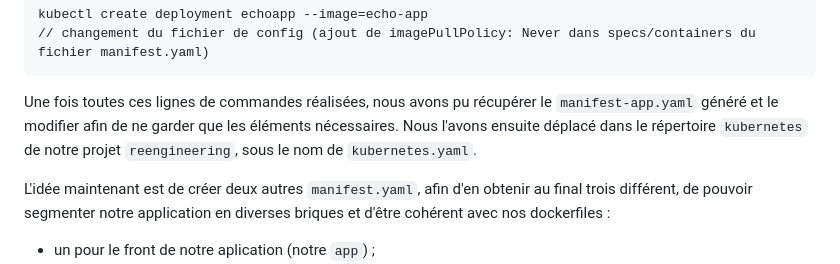
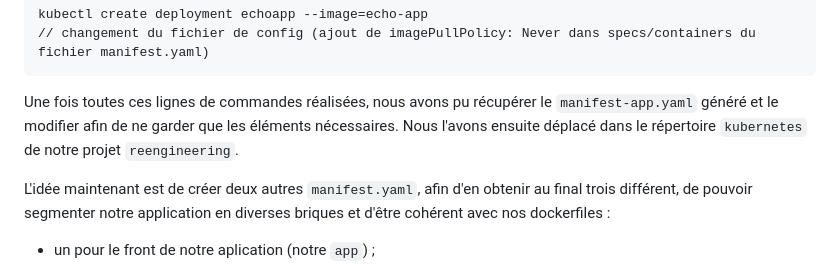
Before and after one commit to wanadianguy/reengineering, a Markdown page: README.md, the part around the change. Rendered like a GitHub page.

````diff
--- a/README.md
+++ b/README.md
@@ -428,7 +428,7 @@ kubectl create deployment echoapp --image=echo-app
 // changement du fichier de config (ajout de imagePullPolicy: Never dans specs/containers du fichier manifest.yaml)
 ```
 
-Une fois toutes ces lignes de commandes réalisées, nous avons pu récupérer le `manifest-app.yaml` généré et le modifier afin de ne garder que les éléments nécessaires. Nous l'avons ensuite déplacé dans le répertoire `kubernetes` de notre projet `reengineering`, sous le nom de `kubernetes.yaml`.
+Une fois toutes ces lignes de commandes réalisées, nous avons pu récupérer le `manifest-app.yaml` généré et le modifier afin de ne garder que les éléments nécessaires. Nous l'avons ensuite déplacé dans le répertoire `kubernetes` de notre projet `reengineering`.
 
 L'idée maintenant est de créer deux autres `manifest.yaml`, afin d'en obtenir au final trois différent, de pouvoir segmenter notre application en diverses briques et d'être cohérent avec nos dockerfiles :
 - un pour le front de notre aplication (notre `app`) ;
````
